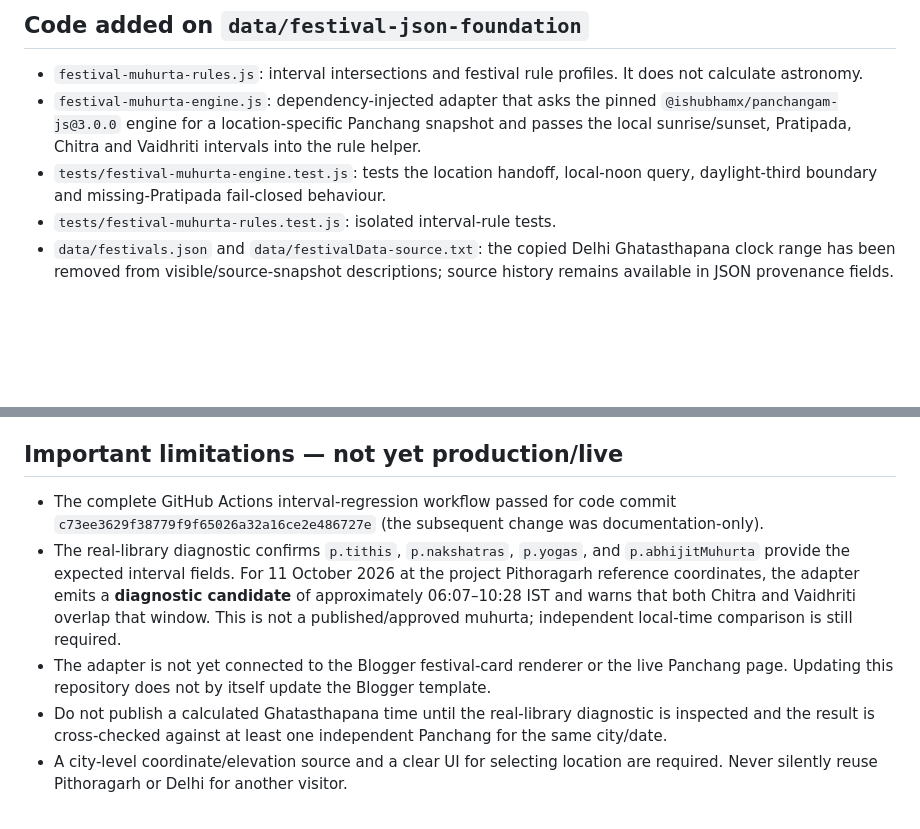
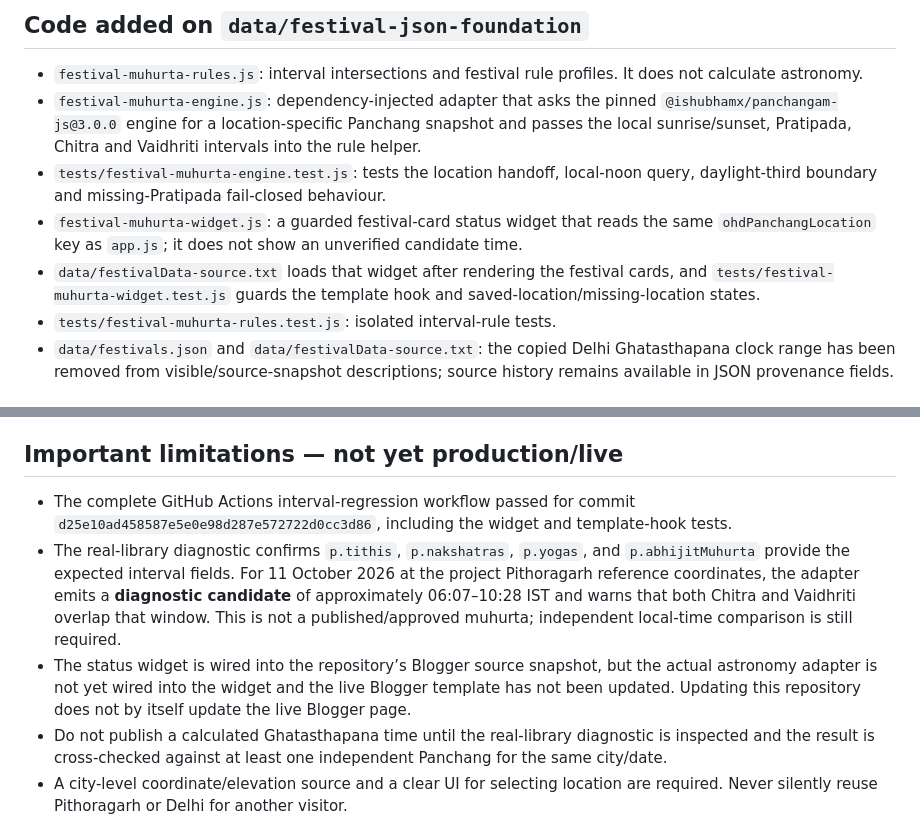
Before and after one commit to OurHinduDharm/Panchang, a Markdown page: data/references/festival-muhurta-engine-integration-2026-10-15.md, 2 parts joined by grey strips. Drawn GitHub-style; blank space fills up the shorter version.

Commit message:
Document guarded festival widget integration and passing tests

```diff
--- a/data/references/festival-muhurta-engine-integration-2026-10-15.md
+++ b/data/references/festival-muhurta-engine-integration-2026-10-15.md
@@ -9,6 +9,8 @@ Replace copied, city-specific festival clock times with calculations from the Ou
 - `festival-muhurta-rules.js`: interval intersections and festival rule profiles. It does not calculate astronomy.
 - `festival-muhurta-engine.js`: dependency-injected adapter that asks the pinned `@ishubhamx/panchangam-js@3.0.0` engine for a location-specific Panchang snapshot and passes the local sunrise/sunset, Pratipada, Chitra and Vaidhriti intervals into the rule helper.
 - `tests/festival-muhurta-engine.test.js`: tests the location handoff, local-noon query, daylight-third boundary and missing-Pratipada fail-closed behaviour.
+- `festival-muhurta-widget.js`: a guarded festival-card status widget that reads the same `ohdPanchangLocation` key as `app.js`; it does not show an unverified candidate time.
+- `data/festivalData-source.txt` loads that widget after rendering the festival cards, and `tests/festival-muhurta-widget.test.js` guards the template hook and saved-location/missing-location states.
 - `tests/festival-muhurta-rules.test.js`: isolated interval-rule tests.
 - `data/festivals.json` and `data/festivalData-source.txt`: the copied Delhi Ghatasthapana clock range has been removed from visible/source-snapshot descriptions; source history remains available in JSON provenance fields.
 
@@ -23,9 +25,9 @@ Replace copied, city-specific festival clock times with calculations from the Ou
 
 ## Important limitations — not yet production/live
 
-- The complete GitHub Actions interval-regression workflow passed for code commit `c73ee3629f38779f9f65026a32a16ce2e486727e` (the subsequent change was documentation-only).
+- The complete GitHub Actions interval-regression workflow passed for commit `d25e10ad458587e5e0e98d287e572722d0cc3d86`, including the widget and template-hook tests.
 - The real-library diagnostic confirms `p.tithis`, `p.nakshatras`, `p.yogas`, and `p.abhijitMuhurta` provide the expected interval fields. For 11 October 2026 at the project Pithoragarh reference coordinates, the adapter emits a **diagnostic candidate** of approximately 06:07–10:28 IST and warns that both Chitra and Vaidhriti overlap that window. This is not a published/approved muhurta; independent local-time comparison is still required.
-- The adapter is not yet connected to the Blogger festival-card renderer or the live Panchang page. Updating this repository does not by itself update the Blogger template.
+- The status widget is wired into the repository’s Blogger source snapshot, but the actual astronomy adapter is not yet wired into the widget and the live Blogger template has not been updated. Updating this repository does not by itself update the live Blogger page.
 - Do not publish a calculated Ghatasthapana time until the real-library diagnostic is inspected and the result is cross-checked against at least one independent Panchang for the same city/date.
 - A city-level coordinate/elevation source and a clear UI for selecting location are required. Never silently reuse Pithoragarh or Delhi for another visitor.
 
```
